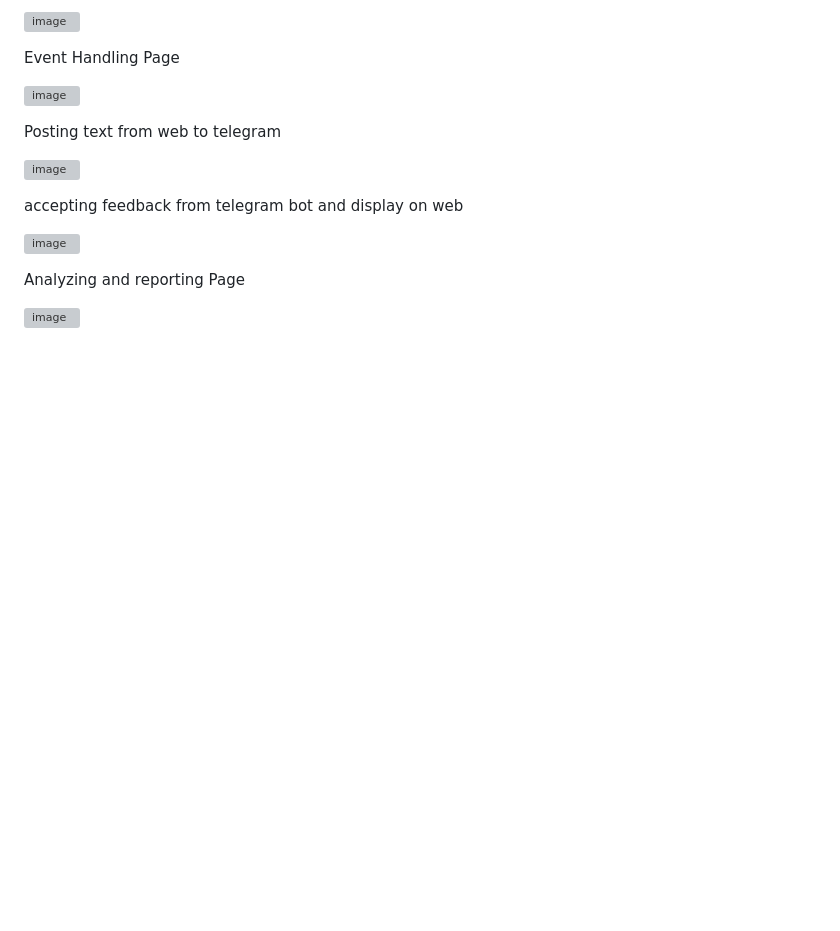
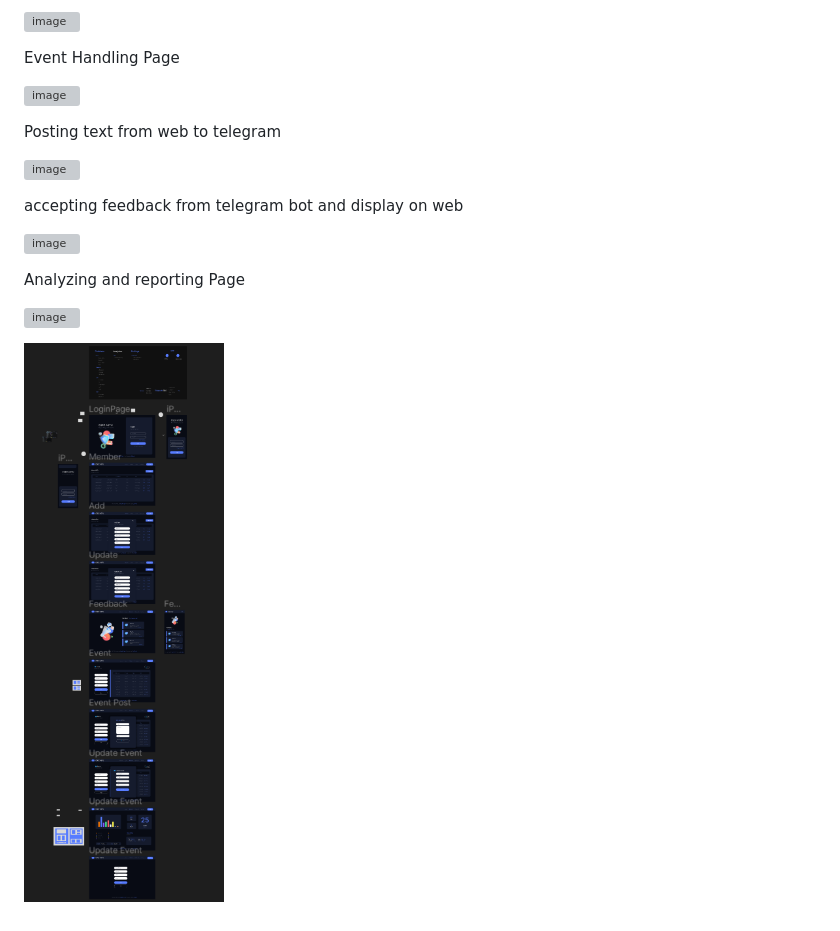
Before and after one commit to BereketDan/CSECdev, a Markdown page: README.md, the part around the change. GitHub-like rendering; pictures changed too: image.png (added); blank space fills up the shorter version; grey boxes are pictures that could not be loaded.

Commit message:
custome redme file

```diff
--- a/README.md
+++ b/README.md
@@ -44,3 +44,6 @@ Analyzing and reporting Page
 
 
 ![image](https://github.com/BereketDan/CSECdev/assets/86808497/a5618cde-5b80-473b-9bad-ab10b8c86c0d)
+
+
+![Alt text](image.png)
```
Also changed, not shown: 1 other file.
